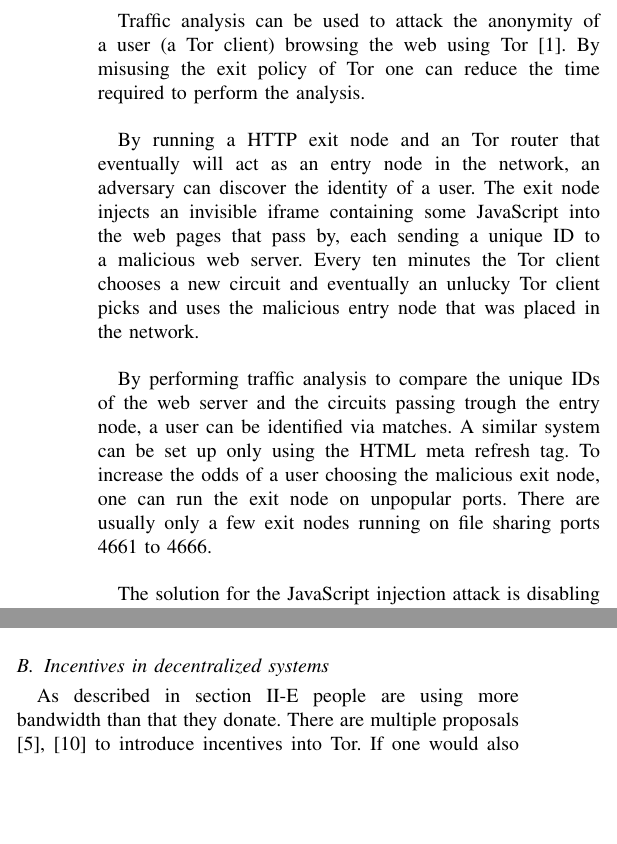
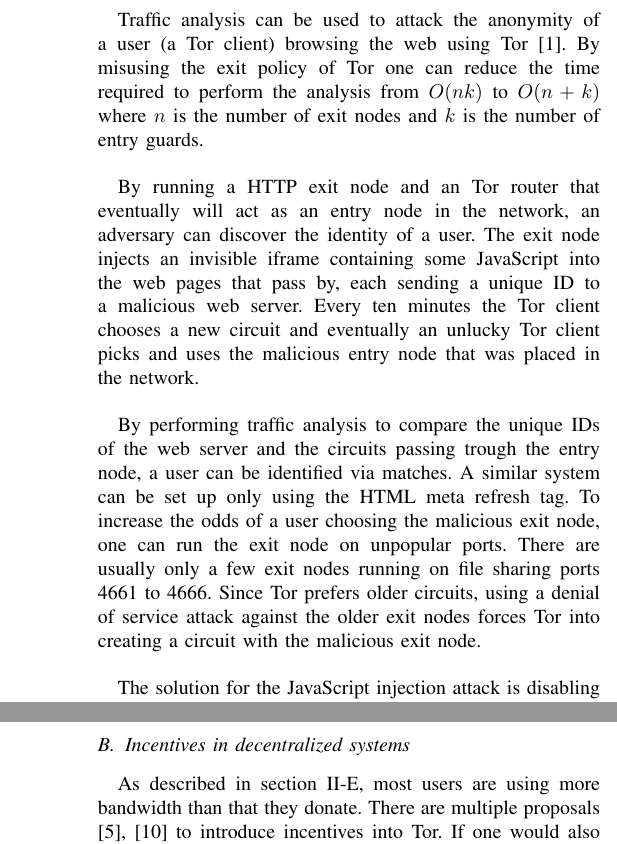
Before and after one commit to rjagerman/ANON, a LaTeX paper (paper.tex): two parts of the columns of page 3 of 6 before the commit and two parts of the columns of pages 3 and 4 of 6 after it, joined at a grey line, cut so that both start at the same text, the shorter picture padded with empty space. Compiled offline with pdfLaTeX.

Commit message:
added text to browser based attacks

```diff
--- a/paper.tex
+++ b/paper.tex
@@ -149,11 +149,11 @@
 Besides the disadvantages mentioned in the previous section, Tor also suffers from several vulnerabilities that can be exploited trough attacks \cite{abbott2007browser, douceur2002sybil, bauer2007low}. In this section we will summarize some of the most well known problems with Tor as well as define the following categories of attacks: Browser based attacks, Low-Resource Routing attacks, Sybil attacks and Replay attacks.
 
 		\subsection{Browser based attacks}
-		Traffic analysis can be used to attack the anonymity of a user (a Tor client) browsing the web using Tor \cite{abbott2007browser}. By misusing the exit policy of Tor one can reduce the time required to perform the analysis.\\
+		Traffic analysis can be used to attack the anonymity of a user (a Tor client) browsing the web using Tor \cite{abbott2007browser}. By misusing the exit policy of Tor one can reduce the time required to perform the analysis from $O(nk)$ to $O(n+k)$ where $n$ is the number of exit nodes and $k$ is the number of entry guards.\\
 
 		By running a HTTP exit node and an Tor router that eventually will act as an entry node in the network, an adversary can discover the identity of a user. The exit node injects an invisible iframe containing some JavaScript into the web pages that pass by, each sending a unique ID to a malicious web server. Every ten minutes the Tor client chooses a new circuit and eventually an unlucky Tor client picks and uses the malicious entry node that was placed in the network.\\
 
-		By performing traffic analysis to compare the unique IDs of the web server and the circuits passing trough the entry node, a user can be identified via matches. A similar system can be set up only using the HTML meta refresh tag. To increase the odds of a user choosing the malicious exit node, one can run the exit node on unpopular ports. There are usually only a few exit nodes running on file sharing ports 4661 to 4666.\\
+		By performing traffic analysis to compare the unique IDs of the web server and the circuits passing trough the entry node, a user can be identified via matches. A similar system can be set up only using the HTML meta refresh tag. To increase the odds of a user choosing the malicious exit node, one can run the exit node on unpopular ports. There are usually only a few exit nodes running on file sharing ports 4661 to 4666. Since Tor prefers older circuits, using a denial of service attack against the older exit nodes forces Tor into creating a circuit with the malicious exit node.\\
 
 		The solution for the JavaScript injection attack is disabling active content systems in the browser. For the HTML only variant one would have to use HTTPS to prevent man-in-the-middle attacks.
 
@@ -176,8 +176,8 @@
 			\subsection{Bootstrapping new nodes}
 		If a Tor user decides to donate some of his bandwidth by running a bridge or a relay and thus creating a new node in the network, there has to be one starting point where this new node can discover neighbors in the network to connect with. In Tor a directory server can tell the new node what his neighbors are and how to find them \cite{dingledine2004tor}.\\
 
-Moving this system to a non peer-to-peer base is difficult. Dingledine et al. stated that this indeed is still an open problem. With decentralized systems there is no central directory server to tell a new node where to locate neighbors and there might be a lot of malicious nodes in the network. Some systems such as Tarzan, MorphMix and Pastry \cite{rowstron2001pastry, rennhard2002introducing} do have made some attempts towards a decentralized system, but have yet to find the final answer.
+Moving this system to a non peer-to-peer base is difficult. Dingledine et al. stated that this indeed is still an open problem. With decentralized systems there is no central directory server to tell a new node where to locate neighbors and there may be a lot of malicious nodes in the network. Some systems such as Tarzan, MorphMix and Pastry \cite{rowstron2001pastry, rennhard2002introducing} do have made some attempts towards a decentralized system, but have yet to find the final answer.
 
 		\subsection{Incentives in decentralized systems}
-		As described in section \ref{ss:tor_disadvantages} people are using more bandwidth than that they donate. There are multiple proposals \cite{dingledine2010building, jansen13lira} to introduce incentives into Tor. If one would also have to build an incentive system into a decentralized system, they would have to find a way to manage the ratings of each client in the network, in such a way that they cannot be falsely modified. In other words the incentive data has to be accurate and reliable. Besides the integrity of the data, also the traffic it generates on the network should have minimal impact.\\
+		As described in section \ref{ss:tor_disadvantages}, most users are using more bandwidth than that they donate. There are multiple proposals \cite{dingledine2010building, jansen13lira} to introduce incentives into Tor. If one would also have to build an incentive system into a decentralized system, they would have to find a way to manage the ratings of each client in the network, in such a way that they cannot be falsely modified. In other words the incentive data has to be accurate and reliable. Besides the integrity of the data, also the traffic it generates on the network should have minimal impact.\\
 
```
Also changed, not shown: paper.tex (2 more changed lines).
